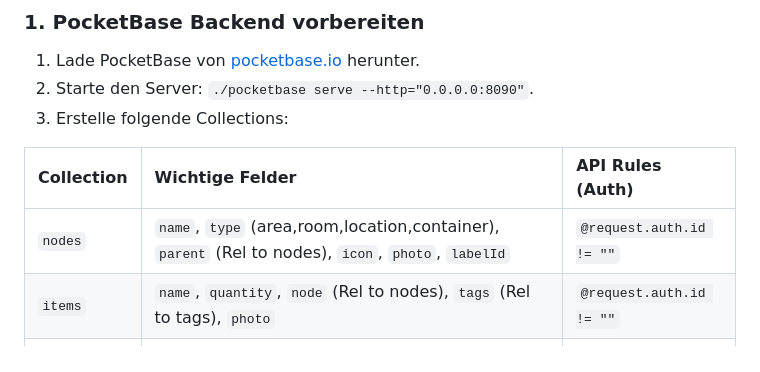
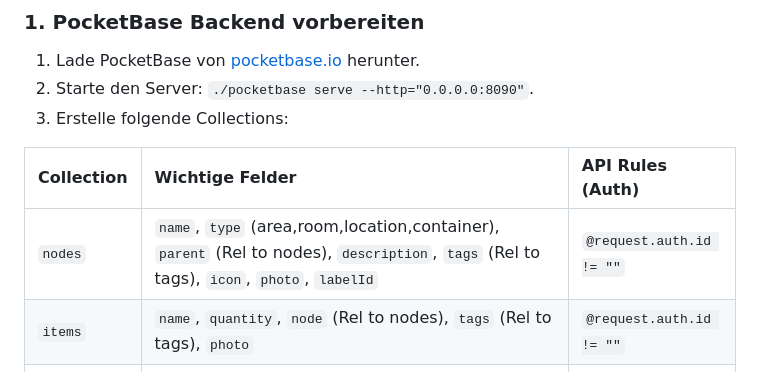
Before and after one commit to huemic73/home_inventory, a Markdown page: README.md, the part around the change. GitHub-like rendering.

Commit message:
Korrekturen und Readme und Claude.md an die Anwendung angepasst

```diff
--- a/README.md
+++ b/README.md
@@ -43,7 +43,7 @@ Eine moderne, rekursive Flutter-Anwendung zur Inventarverwaltung für zuhause. O
 
 | Collection | Wichtige Felder | API Rules (Auth) |
 | :--- | :--- | :--- |
-| `nodes` | `name`, `type` (area,room,location,container), `parent` (Rel to nodes), `icon`, `photo`, `labelId` | `@request.auth.id != ""` |
+| `nodes` | `name`, `type` (area,room,location,container), `parent` (Rel to nodes), `description`, `tags` (Rel to tags), `icon`, `photo`, `labelId` | `@request.auth.id != ""` |
 | `items` | `name`, `quantity`, `node` (Rel to nodes), `tags` (Rel to tags), `photo` | `@request.auth.id != ""` |
 | `tags` | `name`, `color` (Hex) | `@request.auth.id != ""` |
 
```
